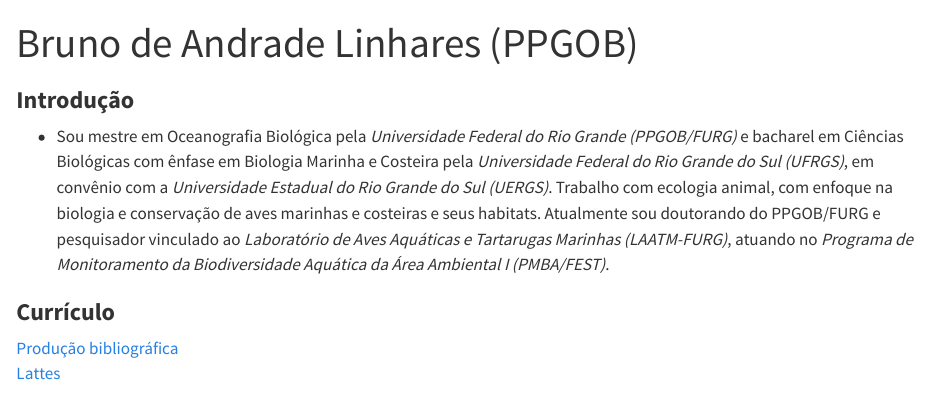
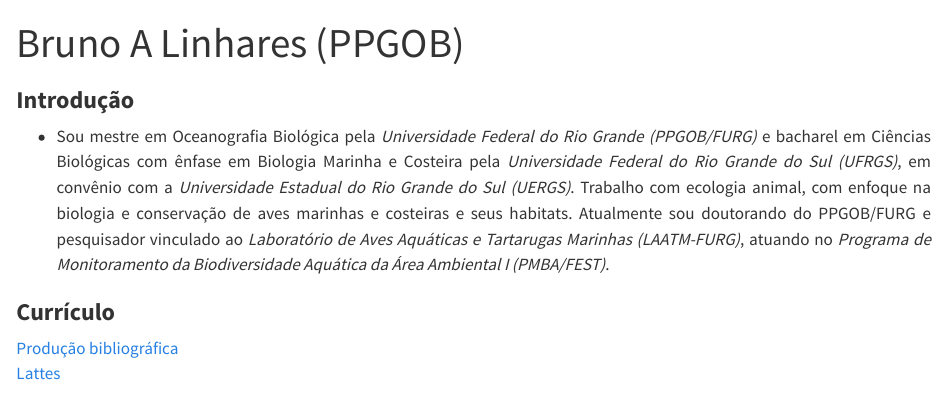
Before and after one commit to blinhares94/repr_furg, a Quarto document (index.qmd): the page in a window 1100 px wide, from its top. Rendered offline with R 4.5, knitr and Pandoc in place of Quarto, with nearby package versions.

Commit message:
Novodocumento

````diff
--- a/index.qmd
+++ b/index.qmd
@@ -1,7 +1,8 @@
 ---
-title: "Bruno de Andrade Linhares (PPGOB)"
+title: "Bruno A Linhares (PPGOB)"
 Disciplina: "Reprodutibilidade Científica no R - Professor: Maurício Camargo"
 format: html
 editor: visual
 ---
 
+```{css, echo = FALSE}
````
Also changed, not shown: index.html, index_files/figure-html/unnamed-chunk-2-1.png (added), index.qmd (9 more changed lines).
